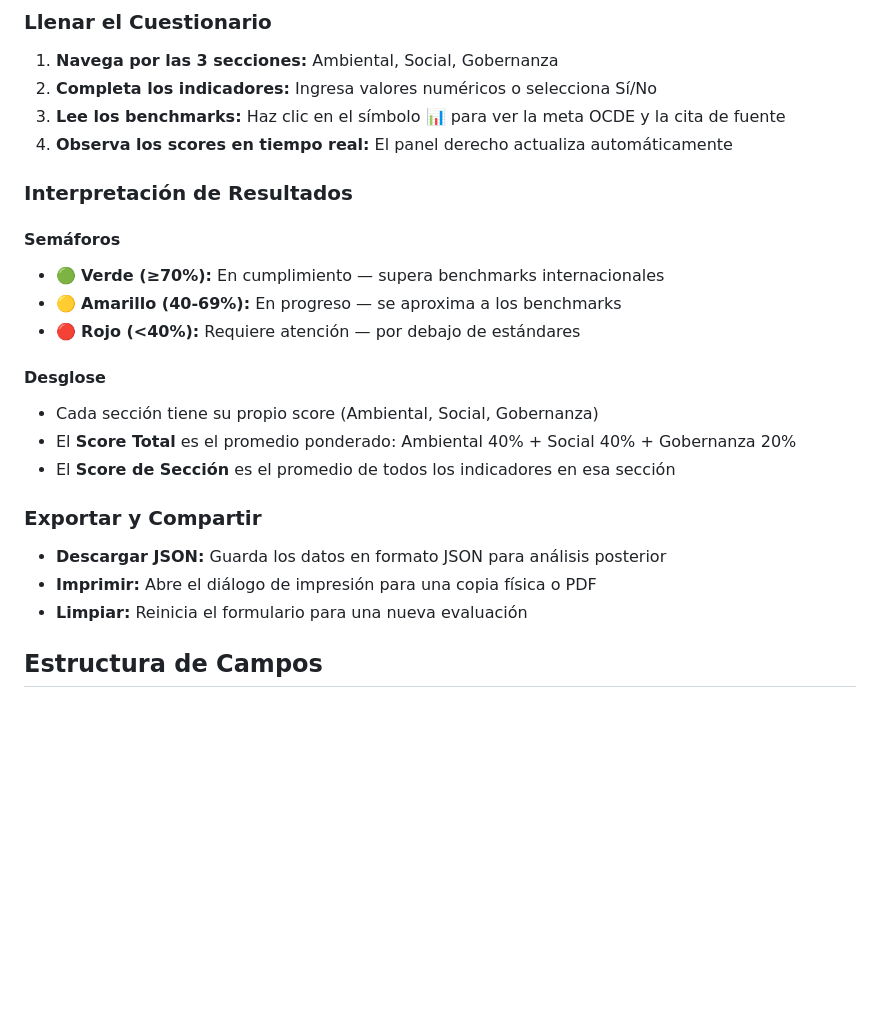
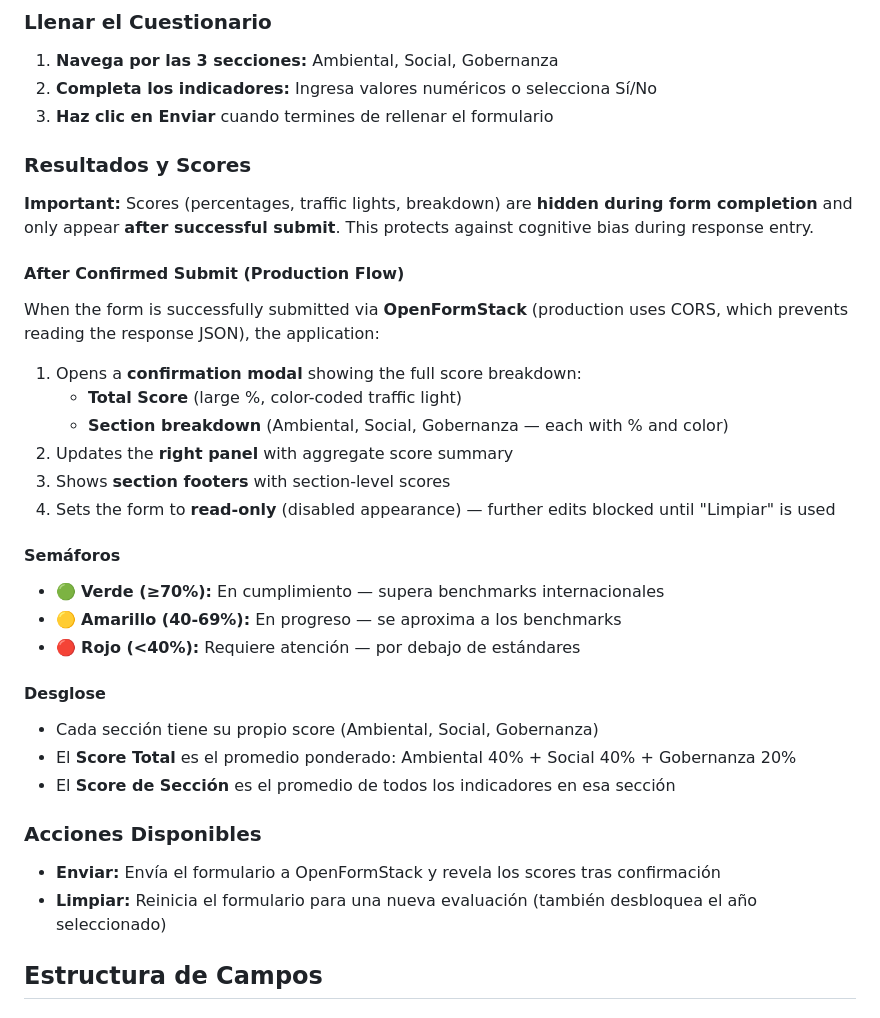
Before and after one commit to The-Climb-Institute/cuestionario-nis, a Markdown page: README.md, the part around one of its changes. Rendered like a GitHub page; blank space fills up the shorter version.

```diff
--- a/README.md
+++ b/README.md
@@ -113,10 +113,20 @@ Todos los derechos reservados. Prohibida la reproducción total o parcial de est
 ### Llenar el Cuestionario
 1. **Navega por las 3 secciones:** Ambiental, Social, Gobernanza
 2. **Completa los indicadores:** Ingresa valores numéricos o selecciona Sí/No
-3. **Lee los benchmarks:** Haz clic en el símbolo 📊 para ver la meta OCDE y la cita de fuente
-4. **Observa los scores en tiempo real:** El panel derecho actualiza automáticamente
+3. **Haz clic en Enviar** cuando termines de rellenar el formulario
 
-### Interpretación de Resultados
+### Resultados y Scores
+
+**Important:** Scores (percentages, traffic lights, breakdown) are **hidden during form completion** and only appear **after successful submit**. This protects against cognitive bias during response entry.
+
+#### After Confirmed Submit (Production Flow)
+When the form is successfully submitted via **OpenFormStack** (production uses CORS, which prevents reading the response JSON), the application:
+1. Opens a **confirmation modal** showing the full score breakdown:
+   - **Total Score** (large %, color-coded traffic light)
+   - **Section breakdown** (Ambiental, Social, Gobernanza — each with % and color)
+2. Updates the **right panel** with aggregate score summary
+3. Shows **section footers** with section-level scores
+4. Sets the form to **read-only** (disabled appearance) — further edits blocked until "Limpiar" is used
 
 #### Semáforos
 - 🟢 **Verde (≥70%):** En cumplimiento — supera benchmarks internacionales
@@ -128,10 +138,9 @@ Todos los derechos reservados. Prohibida la reproducción total o parcial de est
 - El **Score Total** es el promedio ponderado: Ambiental 40% + Social 40% + Gobernanza 20%
 - El **Score de Sección** es el promedio de todos los indicadores en esa sección
 
-### Exportar y Compartir
-- **Descargar JSON:** Guarda los datos en formato JSON para análisis posterior
-- **Imprimir:** Abre el diálogo de impresión para una copia física o PDF
-- **Limpiar:** Reinicia el formulario para una nueva evaluación
+### Acciones Disponibles
+- **Enviar:** Envía el formulario a OpenFormStack y revela los scores tras confirmación
+- **Limpiar:** Reinicia el formulario para una nueva evaluación (también desbloquea el año seleccionado)
 
 ## Estructura de Campos
 
```
Also changed, not shown: other parts of README.md (+29 -0 lines).
